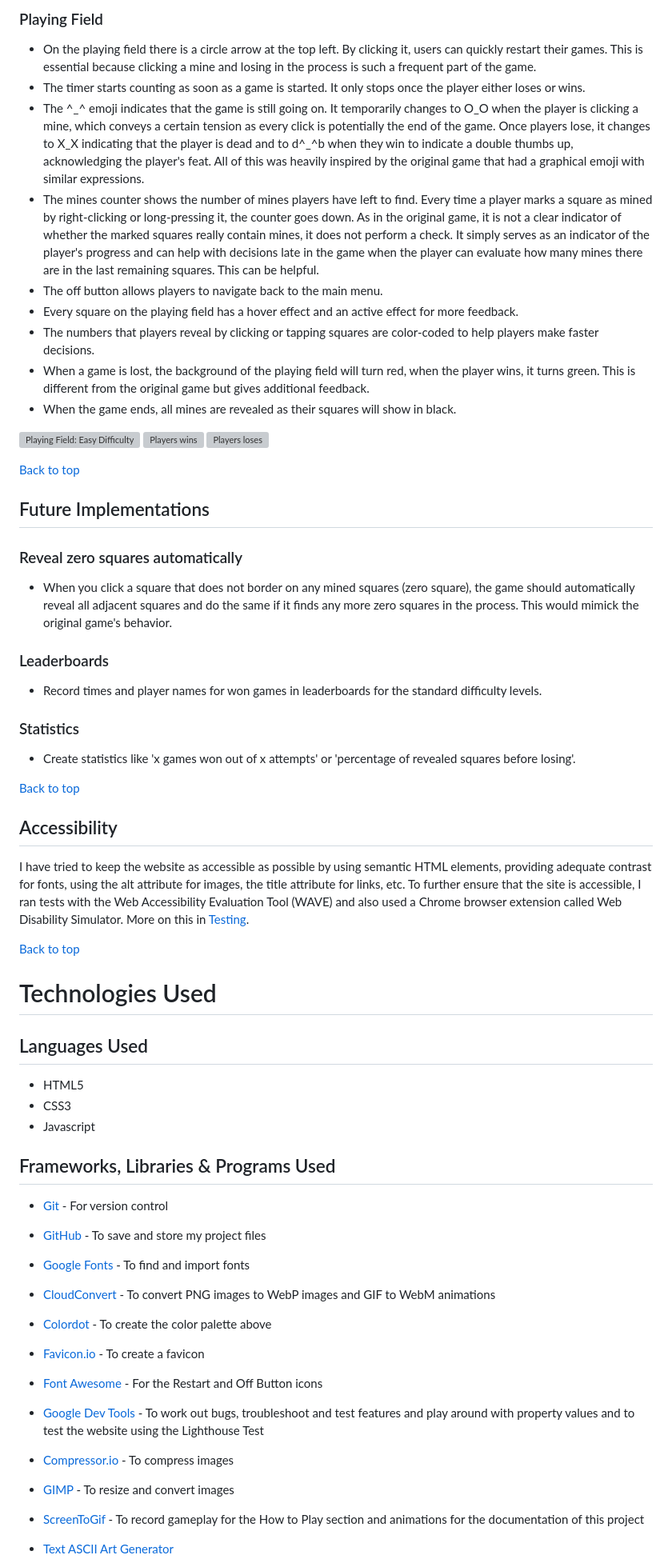
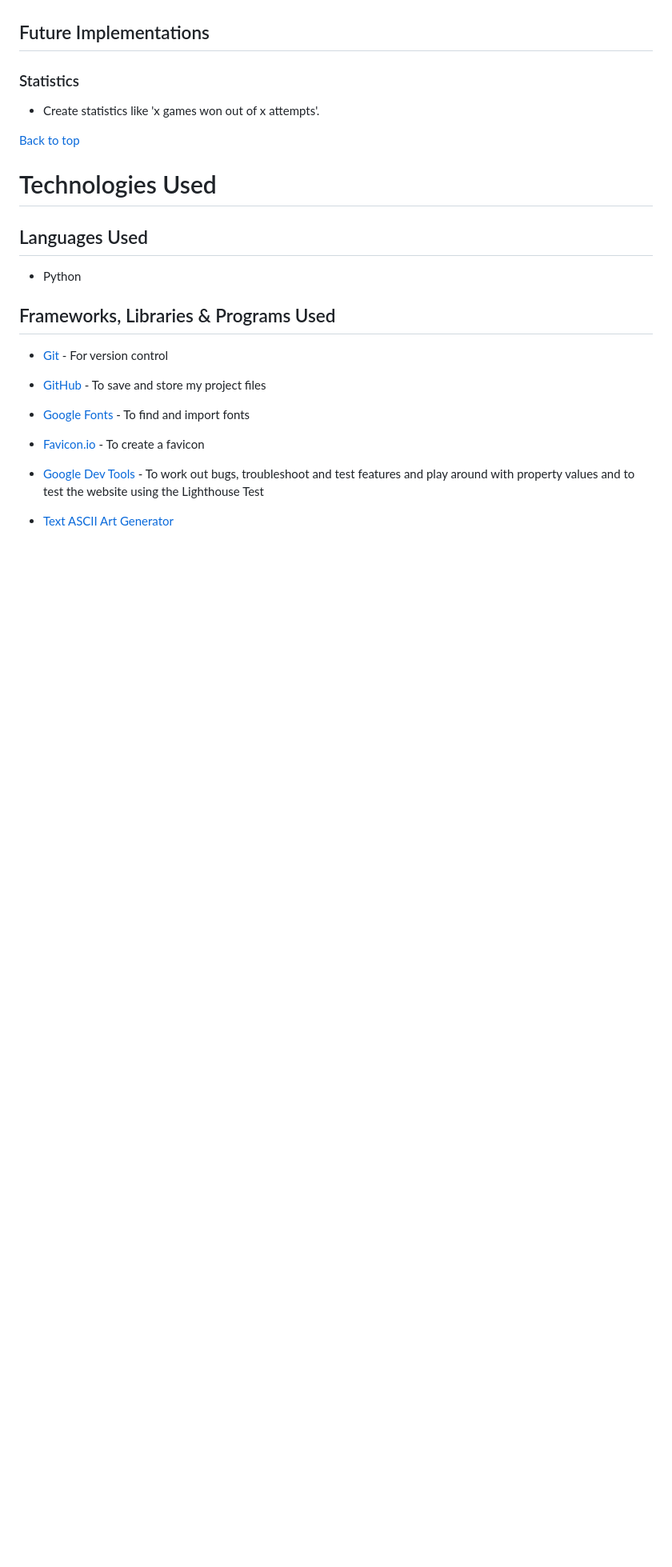
Before and after one commit to beckoningstranger/pp3-mastermind, a Markdown page: README.md, the part around the change printed below. Shown: that part at 80% size. GitHub-like rendering; blank space fills up the shorter version; grey boxes are pictures that could not be loaded.

```diff
--- a/README.md
+++ b/README.md
@@ -140,40 +103,8 @@ Take a look at the deployed website: <a href="https://pp3-mastermind.herokuapp.c
-### Playing Field
-
-  * On the playing field there is a circle arrow at the top left. By clicking it, users can quickly restart their games. This is essential because clicking a mine and losing in the process is such a frequent part of the game.
-  * The timer starts counting as soon as a game is started. It only stops once the player either loses or wins.
-  * The ^\_^ emoji indicates that the game is still going on. It temporarily changes to O\_O when the player is clicking a mine, which conveys a certain tension as every click is potentially the end of the game. Once players lose, it changes to X\_X indicating that the player is dead and to d^\_^b when they win to indicate a double thumbs up, acknowledging the player's feat. All of this was heavily inspired by the original game that had a graphical emoji with similar expressions.
-  * The mines counter shows the number of mines players have left to find. Every time a player marks a square as mined by right-clicking or long-pressing it, the counter goes down. As in the original game, it is not a clear indicator of whether the marked squares really contain mines, it does not perform a check. It simply serves as an indicator of the player's progress and can help with decisions late in the game when the player can evaluate how many mines there are in the last remaining squares. This can be helpful.
-  * The off button allows players to navigate back to the main menu.
-  * Every square on the playing field has a hover effect and an active effect for more feedback.
-  * The numbers that players reveal by clicking or tapping squares are color-coded to help players make faster decisions.
-  * When a game is lost, the background of the playing field will turn red, when the player wins, it turns green. This is different from the original game but gives additional feedback.
-  * When the game ends, all mines are revealed as their squares will show in black.
-
-  ![Playing Field: Easy Difficulty](/assets/readme-images/easy_difficulty.jpg)
-  ![Players wins](/assets/readme-images/win.jpg)
-  ![Players loses](/assets/readme-images/lose.jpg)
-
-  [Back to top](<#contents>)
-
 ## Future Implementations
-
-### Reveal zero squares automatically
-
-  *  When you click a square that does not border on any mined squares (zero square), the game should automatically reveal all adjacent squares and do the same if it finds any more zero squares in the process. This would mimick the original game's behavior.
-
-### Leaderboards
-
-  * Record times and player names for won games in leaderboards for the standard difficulty levels.
 
 ### Statistics
 
-  * Create statistics like 'x games won out of x attempts' or 'percentage of revealed squares before losing'.
-
-[Back to top](<#contents>)
-
-## Accessibility
-
-I have tried to keep the website as accessible as possible by using semantic HTML elements, providing adequate contrast for fonts, using the alt attribute for images, the title attribute for links, etc. To further ensure that the site is accessible, I ran tests with the Web Accessibility Evaluation Tool (WAVE) and also used a Chrome browser extension called Web Disability Simulator. More on this in [Testing](#testing).
+  * Create statistics like 'x games won out of x attempts'.
 
 [Back to top](<#contents>)
 
@@ -181,9 +112,7 @@ I have tried to keep the website as accessible as possible by using semantic HTM
 
 ## Languages Used
 
-  * HTML5
-  * CSS3
-  * Javascript
+  * Python
 
 ## Frameworks, Libraries & Programs Used
 
@@ -193,20 +122,8 @@ I have tried to keep the website as accessible as possible by using semantic HTM
 
   * [Google Fonts](https://fonts.google.com/) - To find and import fonts
 
-  * [CloudConvert](https://cloudconvert.com/) - To convert PNG images to WebP images and GIF to WebM animations
-
-  * [Colordot](https://color.hailpixel.com/) - To create the color palette above
-
   * [Favicon.io](https://favicon.io/) - To create a favicon
-
-  * [Font Awesome](https://fontawesome.com/) - For the Restart and Off Button icons
 
   * [Google Dev Tools](https://developer.chrome.com/docs/devtools/) - To work out bugs, troubleshoot and test features and play around with property values and to test the website using the Lighthouse Test
 
-  * [Compressor.io](https://compressor.io) - To compress images
-
-  * [GIMP](https://gimp.org) - To resize and convert images
-
-  * [ScreenToGif](https://www.screentogif.com/) - To record gameplay for the How to Play section and animations for the documentation of this project
-
   * [Text ASCII Art Generator](https://patorjk.com/software/taag/#p=testall&h=3&f=Alpha&t=Mastermind)
```
Also changed, not shown: other parts of README.md (+71 -83 lines), assets/readme-images/cheatmode.png (added), assets/readme-images/difficulty.png (added), assets/readme-images/explanation.png (added), 1 other file.
